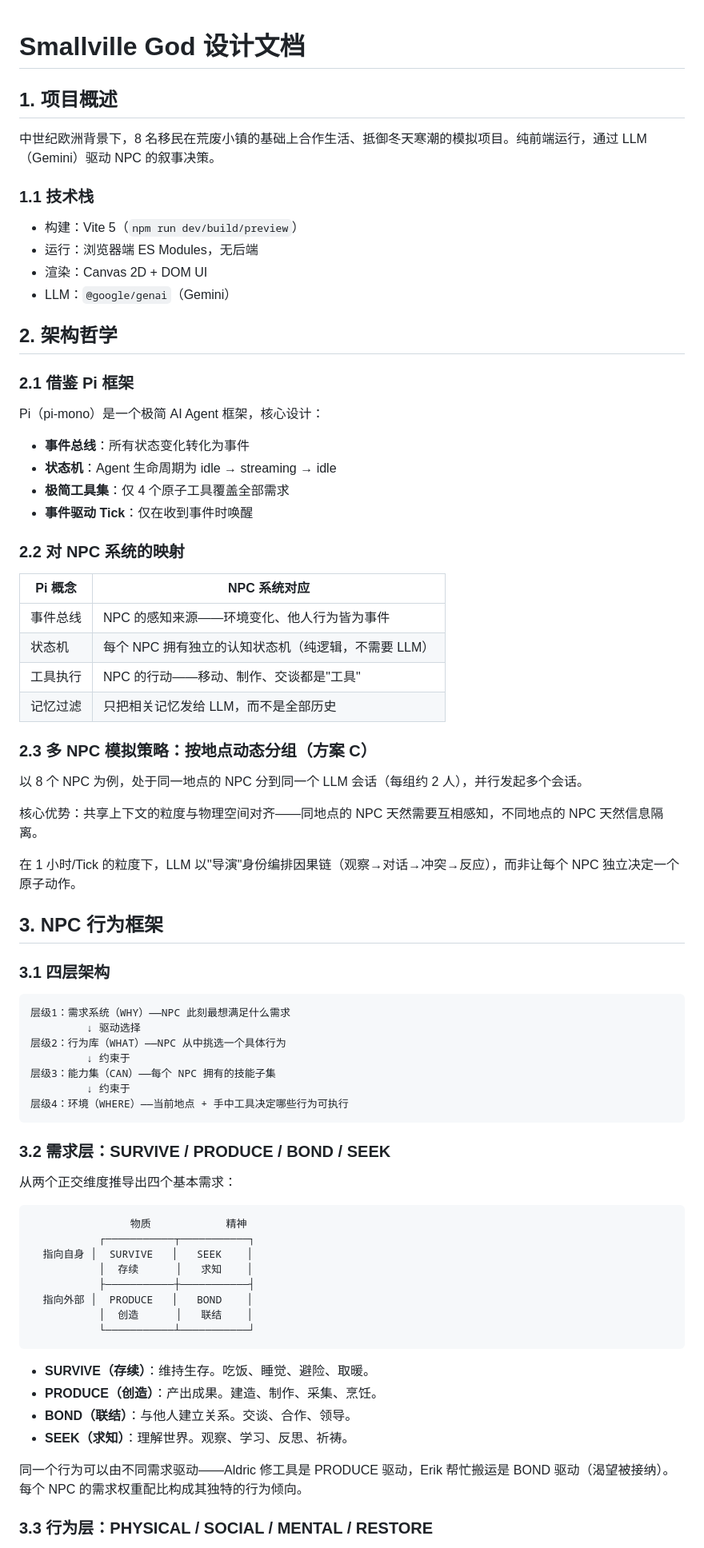
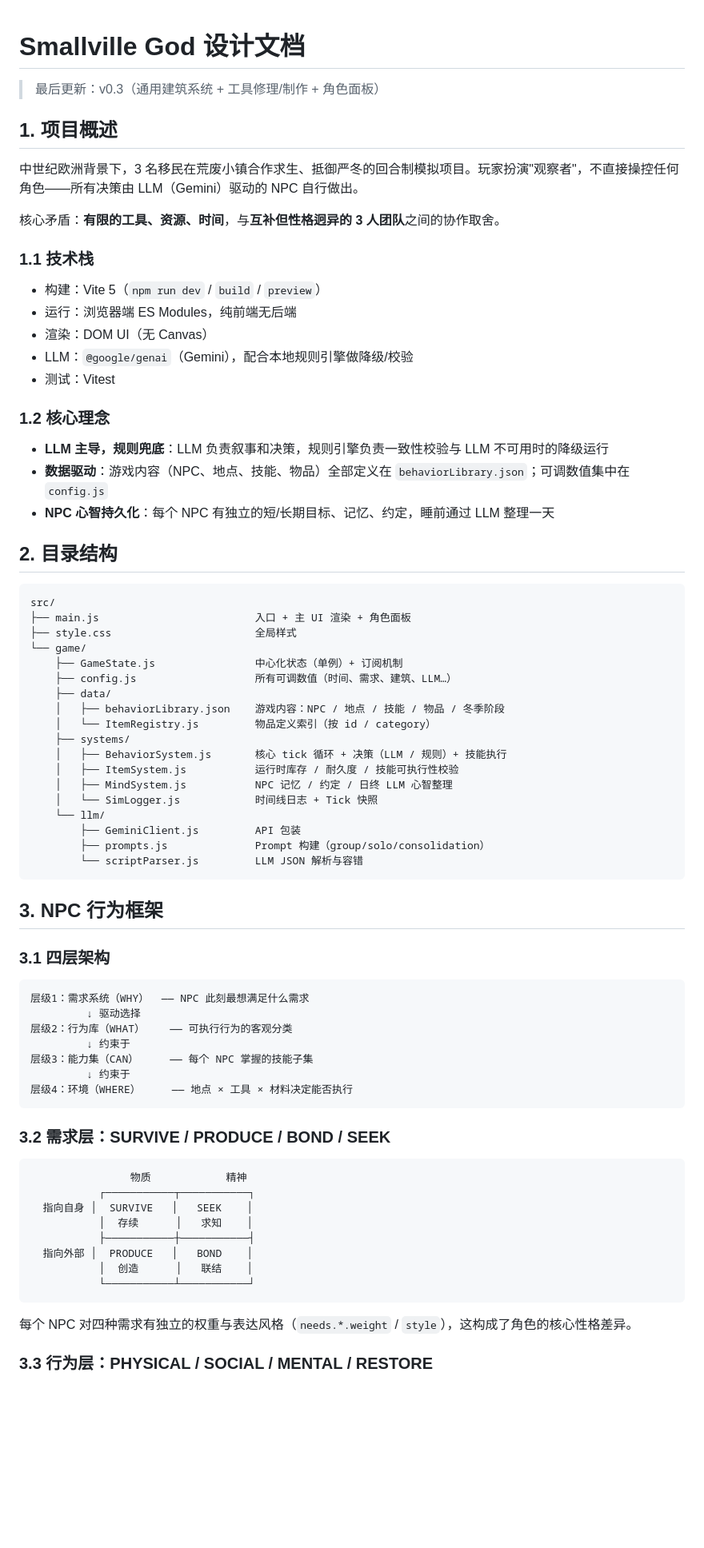
Before and after one commit to woomz-diytank/smallville-god, a Markdown page: 设计文档.md, the part around one of its changes. Shown at 80% size. Rendered like a GitHub page; blank space fills up the shorter version.

````diff
--- a/设计文档.md
+++ b/设计文档.md
@@ -1,61 +1,65 @@
 # Smallville God 设计文档
+
+> 最后更新：v0.3（通用建筑系统 + 工具修理/制作 + 角色面板）
 
 ## 1. 项目概述
 
-中世纪欧洲背景下，8 名移民在荒废小镇的基础上合作生活、抵御冬天寒潮的模拟项目。纯前端运行，通过 LLM（Gemini）驱动 NPC 的叙事决策。
+中世纪欧洲背景下，3 名移民在荒废小镇合作求生、抵御严冬的回合制模拟项目。玩家扮演"观察者"，不直接操控任何角色——所有决策由 LLM（Gemini）驱动的 NPC 自行做出。
+
+核心矛盾：**有限的工具、资源、时间**，与**互补但性格迥异的 3 人团队**之间的协作取舍。
 
 ### 1.1 技术栈
 
-- 构建：Vite 5（`npm run dev/build/preview`）
-- 运行：浏览器端 ES Modules，无后端
-- 渲染：Canvas 2D + DOM UI
-- LLM：`@google/genai`（Gemini）
+- 构建：Vite 5（`npm run dev` / `build` / `preview`）
+- 运行：浏览器端 ES Modules，纯前端无后端
+- 渲染：DOM UI（无 Canvas）
+- LLM：`@google/genai`（Gemini），配合本地规则引擎做降级/校验
+- 测试：Vitest
 
-## 2. 架构哲学
+### 1.2 核心理念
 
-### 2.1 借鉴 Pi 框架
+- **LLM 主导，规则兜底**：LLM 负责叙事和决策，规则引擎负责一致性校验与 LLM 不可用时的降级运行
+- **数据驱动**：游戏内容（NPC、地点、技能、物品）全部定义在 `behaviorLibrary.json`；可调数值集中在 `config.js`
+- **NPC 心智持久化**：每个 NPC 有独立的短/长期目标、记忆、约定，睡前通过 LLM 整理一天
 
-Pi（pi-mono）是一个极简 AI Agent 框架，核心设计：
+## 2. 目录结构
 
-- **事件总线**：所有状态变化转化为事件
-- **状态机**：Agent 生命周期为 idle → streaming → idle
-- **极简工具集**：仅 4 个原子工具覆盖全部需求
-- **事件驱动 Tick**：仅在收到事件时唤醒
-
-### 2.2 对 NPC 系统的映射
-
-| Pi 概念 | NPC 系统对应 |
-|---------|------------|
-| 事件总线 | NPC 的感知来源——环境变化、他人行为皆为事件 |
-| 状态机 | 每个 NPC 拥有独立的认知状态机（纯逻辑，不需要 LLM） |
-| 工具执行 | NPC 的行动——移动、制作、交谈都是"工具" |
-| 记忆过滤 | 只把相关记忆发给 LLM，而不是全部历史 |
-
-### 2.3 多 NPC 模拟策略：按地点动态分组（方案 C）
-
-以 8 个 NPC 为例，处于同一地点的 NPC 分到同一个 LLM 会话（每组约 2 人），并行发起多个会话。
-
-核心优势：共享上下文的粒度与物理空间对齐——同地点的 NPC 天然需要互相感知，不同地点的 NPC 天然信息隔离。
-
-在 1 小时/Tick 的粒度下，LLM 以"导演"身份编排因果链（观察→对话→冲突→反应），而非让每个 NPC 独立决定一个原子动作。
+```
+src/
+├── main.js                         入口 + 主 UI 渲染 + 角色面板
+├── style.css                       全局样式
+└── game/
+    ├── GameState.js                中心化状态（单例）+ 订阅机制
+    ├── config.js                   所有可调数值（时间、需求、建筑、LLM…）
+    ├── data/
+    │   ├── behaviorLibrary.json    游戏内容：NPC / 地点 / 技能 / 物品 / 冬季阶段
+    │   └── ItemRegistry.js         物品定义索引（按 id / category）
+    ├── systems/
+    │   ├── BehaviorSystem.js       核心 tick 循环 + 决策（LLM / 规则）+ 技能执行
+    │   ├── ItemSystem.js           运行时库存 / 耐久度 / 技能可执行性校验
+    │   ├── MindSystem.js           NPC 记忆 / 约定 / 日终 LLM 心智整理
+    │   └── SimLogger.js            时间线日志 + Tick 快照
+    └── llm/
+        ├── GeminiClient.js         API 包装
+        ├── prompts.js              Prompt 构建（group/solo/consolidation）
+        └── scriptParser.js         LLM JSON 解析与容错
+```
 
 ## 3. NPC 行为框架
 
 ### 3.1 四层架构
 
 ```
-层级1：需求系统（WHY）——NPC 此刻最想满足什么需求
+层级1：需求系统（WHY）  —— NPC 此刻最想满足什么需求
          ↓ 驱动选择
-层级2：行为库（WHAT）——NPC 从中挑选一个具体行为
+层级2：行为库（WHAT）    —— 可执行行为的客观分类
          ↓ 约束于
-层级3：能力集（CAN）——每个 NPC 拥有的技能子集
+层级3：能力集（CAN）     —— 每个 NPC 掌握的技能子集
          ↓ 约束于
-层级4：环境（WHERE）——当前地点 + 手中工具决定哪些行为可执行
+层级4：环境（WHERE）     —— 地点 × 工具 × 材料决定能否执行
 ```
 
 ### 3.2 需求层：SURVIVE / PRODUCE / BOND / SEEK
-
-从两个正交维度推导出四个基本需求：
 
 ```
                 物质            精神
@@ -68,12 +72,7 @@ Pi（pi-mono）是一个极简 AI Agent 框架，核心设计：
            └───────────┴───────────┘
 ```
 
-- **SURVIVE（存续）**：维持生存。吃饭、睡觉、避险、取暖。
-- **PRODUCE（创造）**：产出成果。建造、制作、采集、烹饪。
-- **BOND（联结）**：与他人建立关系。交谈、合作、领导。
-- **SEEK（求知）**：理解世界。观察、学习、反思、祈祷。
-
-同一个行为可以由不同需求驱动——Aldric 修工具是 PRODUCE 驱动，Erik 帮忙搬运是 BOND 驱动（渴望被接纳）。每个 NPC 的需求权重配比构成其独特的行为倾向。
+每个 NPC 对四种需求有独立的权重与表达风格（`needs.*.weight` / `style`），这构成了角色的核心性格差异。
 
 ### 3.3 行为层：PHYSICAL / SOCIAL / MENTAL / RESTORE
 
````
Also changed, not shown: other parts of 设计文档.md (+185 -103 lines).
